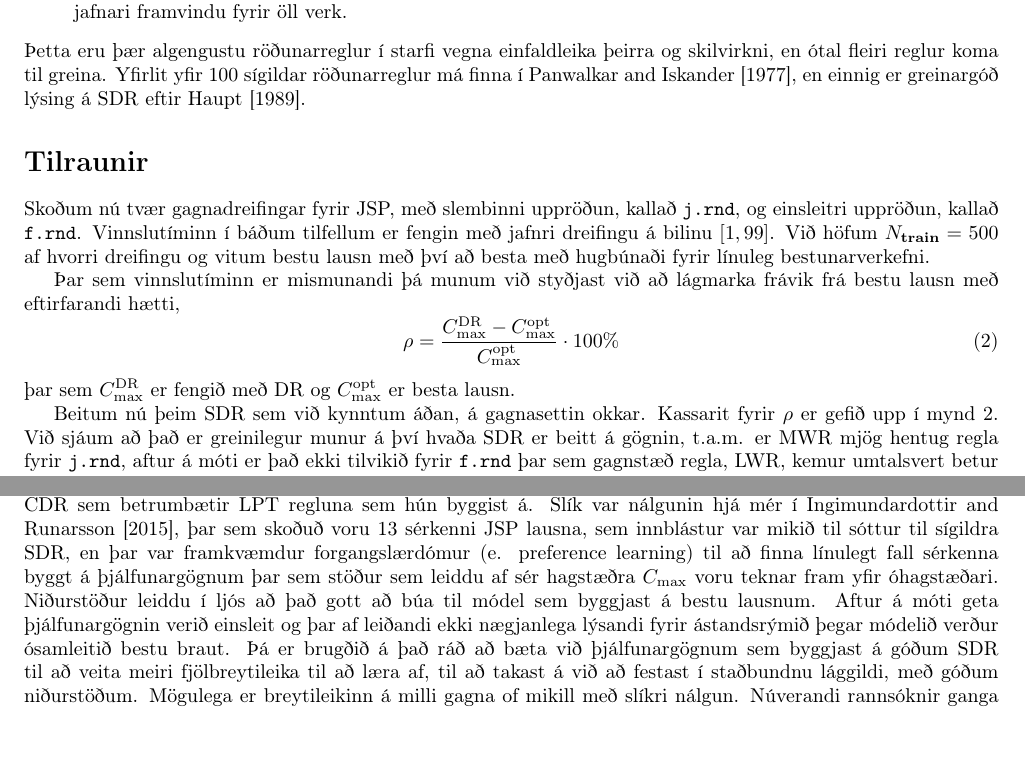
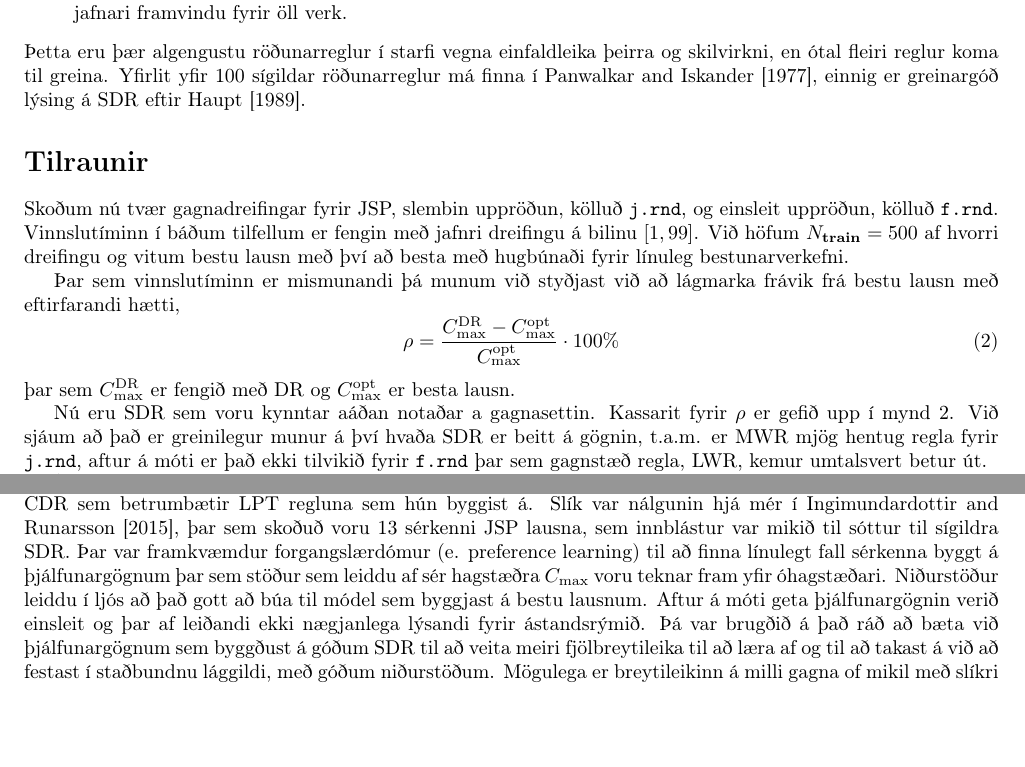
Before and after one commit to tungufoss/Velabrogd2015, a LaTeX document (hei2.tex): two parts of pages 2 and 3 of 4 before the commit and two parts of pages 2 and 4 of 4 after it, joined at a grey line, cut so that both start at the same text, the shorter picture padded with empty space. The pictures show the PDF file hei2.pdf that the author committed with the source.

Commit message:
Final revisions from Bernie

```diff
--- a/hei2.tex
+++ b/hei2.tex
@@ -124,12 +124,12 @@ byggst á eiginleikum vinnslutíma verkanna, til dæmis,
 \end{description}
 Þetta eru þær algengustu röðunarreglur í starfi vegna einfaldleika þeirra og
 skilvirkni, en ótal fleiri reglur koma til greina. Yfirlit yfir 100
-sígildar röðunarreglur má finna í \citet{Panwalkar77}, en einnig er greinargóð
+sígildar röðunarreglur má finna í \citet{Panwalkar77}, einnig er greinargóð
 lýsing á SDR eftir \citet{Haupt89}.
 
 \section*{Tilraunir}
-Skoðum nú tvær gagnadreifingar fyrir JSP, með slembinni
-uppröðun, kallað \texttt{j.rnd}, og einsleitri uppröðun, kallað \texttt{f.rnd}.
+Skoðum nú tvær gagnadreifingar fyrir JSP, slembin
+uppröðun, kölluð \texttt{j.rnd}, og einsleit uppröðun, kölluð \texttt{f.rnd}.
 Vinnslutíminn í báðum tilfellum er fengin með jafnri dreifingu á bilinu
 $[1,99]$.
 Við höfum $N_{\textbf{train}}=500$ af hvorri dreifingu og vitum bestu lausn
@@ -144,7 +144,7 @@ frávik frá bestu lausn með eftirfarandi hætti,
 þar sem $C_{\max}^{\text{DR}}$ er fengið með DR og $C_{\max}^{\text{opt}}$ er
 besta lausn.
 
-Beitum nú þeim SDR sem við kynntum áðan, á gagnasettin okkar. Kassarit fyrir
+Nú eru SDR sem voru kynntar ááðan notaðar á  gagnasettin. Kassarit fyrir
 $\rho$ er gefið upp í mynd \ref{fig:boxplot}. Við sjáum að það er greinilegur
 munur á því hvaða SDR er beitt á gögnin, t.a.m. er MWR mjög hentug regla fyrir
 \texttt{j.rnd}, aftur á móti er það ekki tilvikið fyrir \texttt{f.rnd} þar sem
@@ -214,24 +213,26 @@ iðulega betri en samsetningar þeirra einar og sér \citep{Jayamohan04}.
     \label{diff:case:track:6x5}
 \end{figure}
 
-Til að mynda hefur \cite{Siggi05} notað ákvarðanatré til að læra LPT fyrir JSP.
+\citet{Siggi05} hafa til að mynda notað ákvarðanatré til að læra LPT fyrir
+JSP.
 Vankanturinn þar var sá að þá var verið að reyna að læra regluna án þess að
 umbuna þau frávik sem hefðu leitt til betri niðurstöður.
 Væri því rökrétt að læra frekar af væntri niðurstöðu, þ.e. afleitt $C_{\max}$
 fyrir gefna ákvörðun m.t.t. bestu lausnar, líkt og gert var síðar í
 \cite{Malik08,Russell09} og \cite{Siggi10}. Þannig má finna CDR sem betrumbætir
-LPT regluna sem hún byggist á. Slík var nálgunin hjá mér í \cite{InRu15a}, þar
+LPT regluna sem hún byggist á.
+Slík var nálgunin hjá mér í \cite{InRu15a}, þar
 sem skoðuð voru 13 sérkenni JSP lausna, sem innblástur var mikið til sóttur til
-sígildra SDR, en þar var framkvæmdur forgangslærdómur (e. preference learning)
+sígildra SDR. Þar var framkvæmdur forgangslærdómur (e. preference learning)
 til að finna línulegt fall sérkenna byggt á þjálfunargögnum þar sem stöður sem
 leiddu af sér hagstæðra $C_{\max}$ voru teknar fram yfir óhagstæðari.
 Niðurstöður leiddu í ljós að það gott að búa til módel sem byggjast á bestu
 lausnum. Aftur á móti geta þjálfunargögnin verið einsleit og þar af leiðandi
-ekki nægjanlega lýsandi fyrir ástandsrýmið þegar módelið verður ósamleitið
-bestu braut. Þá er brugðið á það ráð að bæta við þjálfunargögnum sem byggjast á
-góðum SDR til að veita meiri fjölbreytileika til að læra af, til að takast á
+ekki nægjanlega lýsandi fyrir ástandsrýmið.
+Þá var brugðið á það ráð að bæta við þjálfunargögnum sem byggðust á
+góðum SDR til að veita meiri fjölbreytileika til að læra af og til að takast á
 við að festast í staðbundnu lággildi, með góðum niðurstöðum.
-Mögulega er breytileikinn á milli gagna of mikill með slíkri nálgun.
+Mögulega er breytileikinn á milli gagna of mikil með slíkri nálgun.
 Núverandi rannsóknir ganga út á eftirlíkingarlærdóm (e. imitation learning) í
 anda \cite{RossB10} og \cite{RossGB11} þar sem búið er til módel sem lærir
 forgang af bestu braut (sbr. \cite{InRu11a,InRu15a}), sem er síðan notað til að
```
Also changed, not shown: hei2.pdf, hei2.tex (27 more changed lines).
